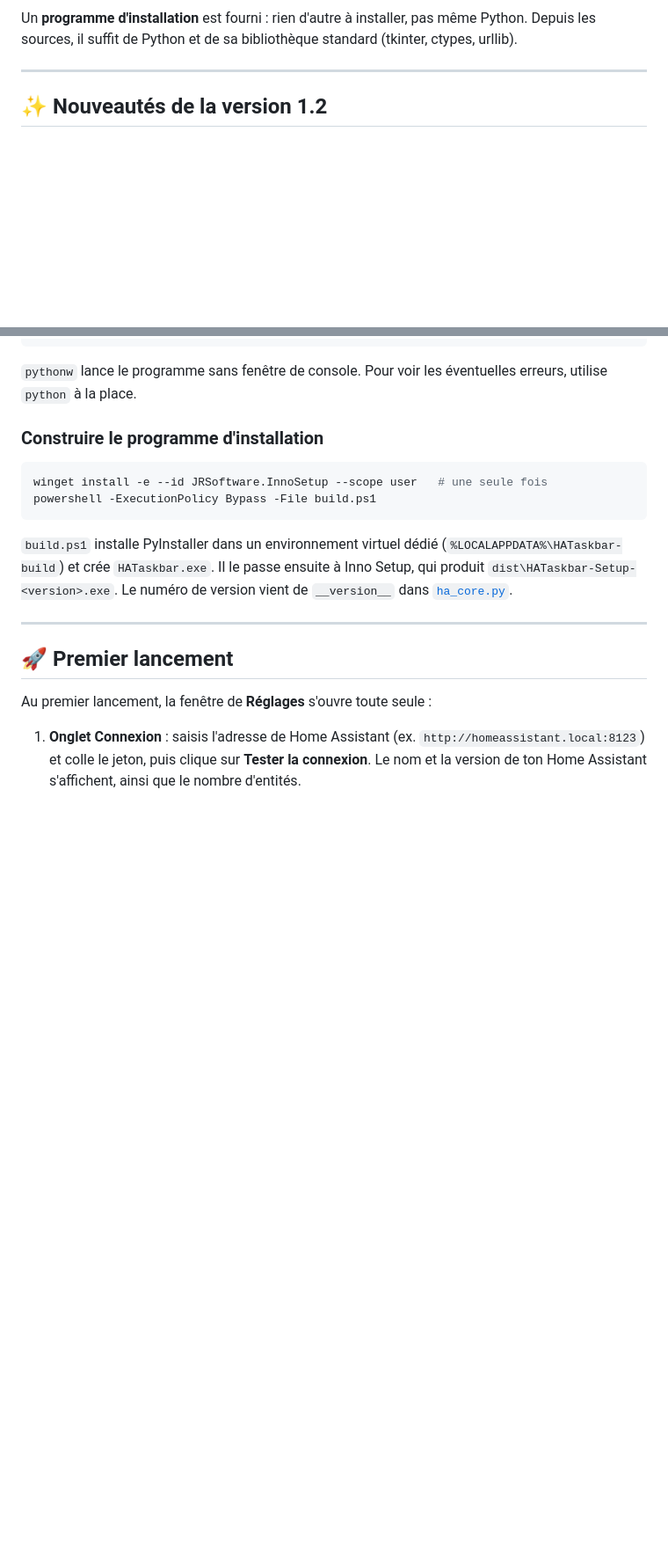
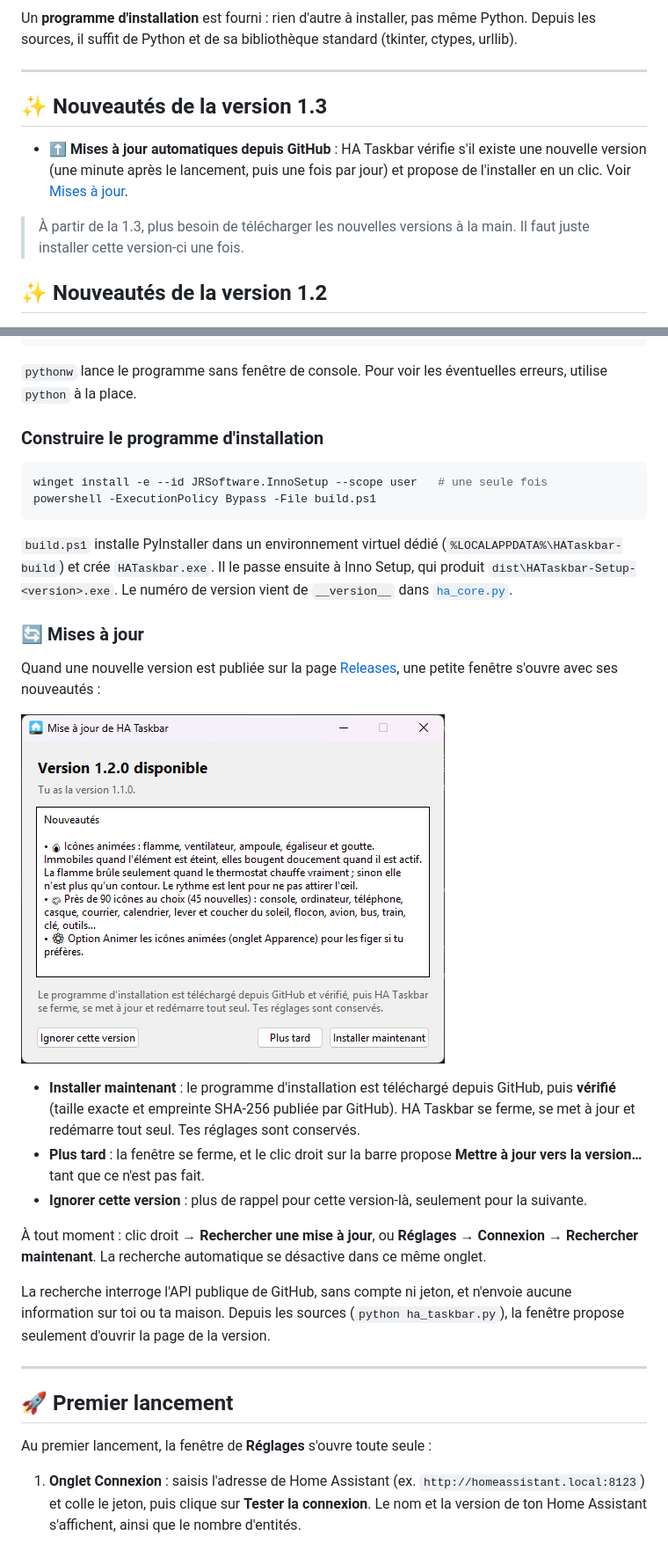
Before and after one commit to bbtoff/home-assistant-taskbar, a Markdown page: README.md, 2 parts joined by grey strips. Shown at 88% size. Rendered like a GitHub page; pictures changed too: docs/screenshots/mise-a-jour.png (added); blank space fills up the shorter version.

````diff
--- a/README.md
+++ b/README.md
@@ -21,6 +21,12 @@ Affiche des **capteurs** et des **boutons Home Assistant** directement sur la **
 Un **programme d'installation** est fourni : rien d'autre à installer, pas même Python. Depuis les sources, il suffit de Python et de sa bibliothèque standard (tkinter, ctypes, urllib).
 
 ---
+
+## ✨ Nouveautés de la version 1.3
+
+- ⬆️ **Mises à jour automatiques depuis GitHub** : HA Taskbar vérifie s'il existe une nouvelle version (une minute après le lancement, puis une fois par jour) et propose de l'installer en un clic. Voir [Mises à jour](#-mises-à-jour).
+
+> À partir de la 1.3, plus besoin de télécharger les nouvelles versions à la main. Il faut juste installer cette version-ci une fois.
 
 ## ✨ Nouveautés de la version 1.2
 
@@ -111,6 +117,20 @@ powershell -ExecutionPolicy Bypass -File build.ps1
 ```
 
 `build.ps1` installe PyInstaller dans un environnement virtuel dédié (`%LOCALAPPDATA%\HATaskbar-build`) et crée `HATaskbar.exe`. Il le passe ensuite à Inno Setup, qui produit `dist\HATaskbar-Setup-<version>.exe`. Le numéro de version vient de `__version__` dans [`ha_core.py`](ha_core.py).
+
+### 🔄 Mises à jour
+
+Quand une nouvelle version est publiée sur la page [Releases](https://github.com/bbtoff/home-assistant-taskbar/releases), une petite fenêtre s'ouvre avec ses nouveautés :
+
+![Fenêtre de mise à jour](docs/screenshots/mise-a-jour.png)
+
+- **Installer maintenant** : le programme d'installation est téléchargé depuis GitHub, puis **vérifié** (taille exacte et empreinte SHA-256 publiée par GitHub). HA Taskbar se ferme, se met à jour et redémarre tout seul. Tes réglages sont conservés.
+- **Plus tard** : la fenêtre se ferme, et le clic droit sur la barre propose **Mettre à jour vers la version…** tant que ce n'est pas fait.
+- **Ignorer cette version** : plus de rappel pour cette version-là, seulement pour la suivante.
+
+À tout moment : clic droit → **Rechercher une mise à jour**, ou **Réglages → Connexion → Rechercher maintenant**. La recherche automatique se désactive dans ce même onglet.
+
+La recherche interroge l'API publique de GitHub, sans compte ni jeton, et n'envoie aucune information sur toi ou ta maison. Depuis les sources (`python ha_taskbar.py`), la fenêtre propose seulement d'ouvrir la page de la version.
 
 ---
 
````
Also changed, not shown: other parts of README.md (+1 -0 lines), 6 other files.
